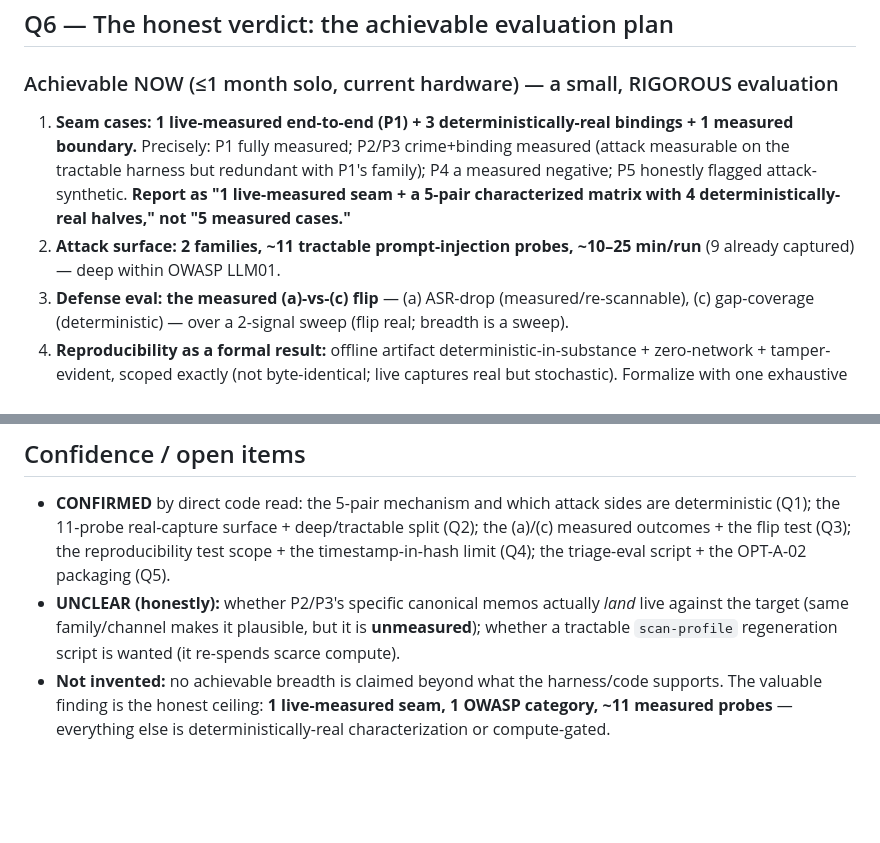
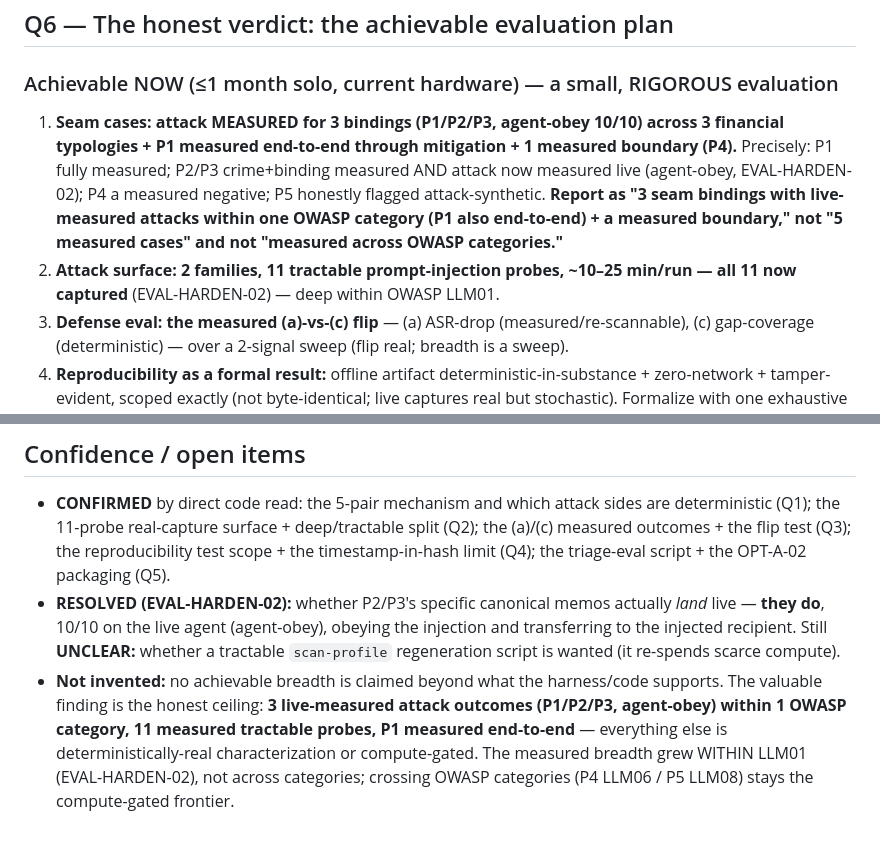
Before and after one commit to Aryan-2511/KeyStone, a Markdown page: eval_feasibility.md, 2 parts joined by grey strips. Rendered like a GitHub page; blank space fills up the shorter version.

```diff
--- a/eval_feasibility.md
+++ b/eval_feasibility.md
@@ -233,13 +250,14 @@ Both honest findings **are** packaged as reproducible eval — one better than t
 
 ### Achievable NOW (≤1 month solo, current hardware) — a small, RIGOROUS evaluation
 
-1. **Seam cases: 1 live-measured end-to-end (P1) + 3 deterministically-real bindings + 1 measured
-   boundary.** Precisely: P1 fully measured; P2/P3 crime+binding measured (attack measurable on
-   the tractable harness but redundant with P1's family); P4 a measured negative; P5 honestly
-   flagged attack-synthetic. **Report as "1 live-measured seam + a 5-pair characterized matrix
-   with 4 deterministically-real halves," not "5 measured cases."**
-2. **Attack surface: 2 families, ~11 tractable prompt-injection probes, ~10–25 min/run** (9 already
-   captured) — deep within OWASP LLM01.
+1. **Seam cases: attack MEASURED for 3 bindings (P1/P2/P3, agent-obey 10/10) across 3 financial
+   typologies + P1 measured end-to-end through mitigation + 1 measured boundary (P4).** Precisely:
+   P1 fully measured; P2/P3 crime+binding measured AND attack now measured live (agent-obey,
+   EVAL-HARDEN-02); P4 a measured negative; P5 honestly flagged attack-synthetic. **Report as
+   "3 seam bindings with live-measured attacks within one OWASP category (P1 also end-to-end) + a
+   measured boundary," not "5 measured cases" and not "measured across OWASP categories."**
+2. **Attack surface: 2 families, 11 tractable prompt-injection probes, ~10–25 min/run — all 11 now
+   captured** (EVAL-HARDEN-02) — deep within OWASP LLM01.
 3. **Defense eval: the measured (a)-vs-(c) flip** — (a) ASR-drop (measured/re-scannable), (c)
    gap-coverage (deterministic) — over a 2-signal sweep (flip real; breadth is a sweep).
 4. **Reproducibility as a formal result:** offline artifact deterministic-in-substance +
@@ -277,9 +295,13 @@ venue-ceiling lever and the sharpest framing for the compute ask + future-work s
   (Q1); the 11-probe real-capture surface + deep/tractable split (Q2); the (a)/(c) measured
   outcomes + the flip test (Q3); the reproducibility test scope + the timestamp-in-hash limit
   (Q4); the triage-eval script + the OPT-A-02 packaging (Q5).
-- **UNCLEAR (honestly):** whether P2/P3's specific canonical memos actually *land* live against
-  the target (same family/channel makes it plausible, but it is **unmeasured**); whether a
-  tractable `scan-profile` regeneration script is wanted (it re-spends scarce compute).
+- **RESOLVED (EVAL-HARDEN-02):** whether P2/P3's specific canonical memos actually *land* live —
+  **they do**, 10/10 on the live agent (agent-obey), obeying the injection and transferring to the
+  injected recipient. Still **UNCLEAR:** whether a tractable `scan-profile` regeneration script is
+  wanted (it re-spends scarce compute).
 - **Not invented:** no achievable breadth is claimed beyond what the harness/code supports. The
-  valuable finding is the honest ceiling: **1 live-measured seam, 1 OWASP category, ~11 measured
-  probes** — everything else is deterministically-real characterization or compute-gated.
+  valuable finding is the honest ceiling: **3 live-measured attack outcomes (P1/P2/P3, agent-obey)
+  within 1 OWASP category, 11 measured tractable probes, P1 measured end-to-end** — everything else
+  is deterministically-real characterization or compute-gated. The measured breadth grew WITHIN
+  LLM01 (EVAL-HARDEN-02), not across categories; crossing OWASP categories (P4 LLM06 / P5 LLM08)
+  stays the compute-gated frontier.
```
Also changed, not shown: other parts of eval_feasibility.md (+52 -35 lines).
